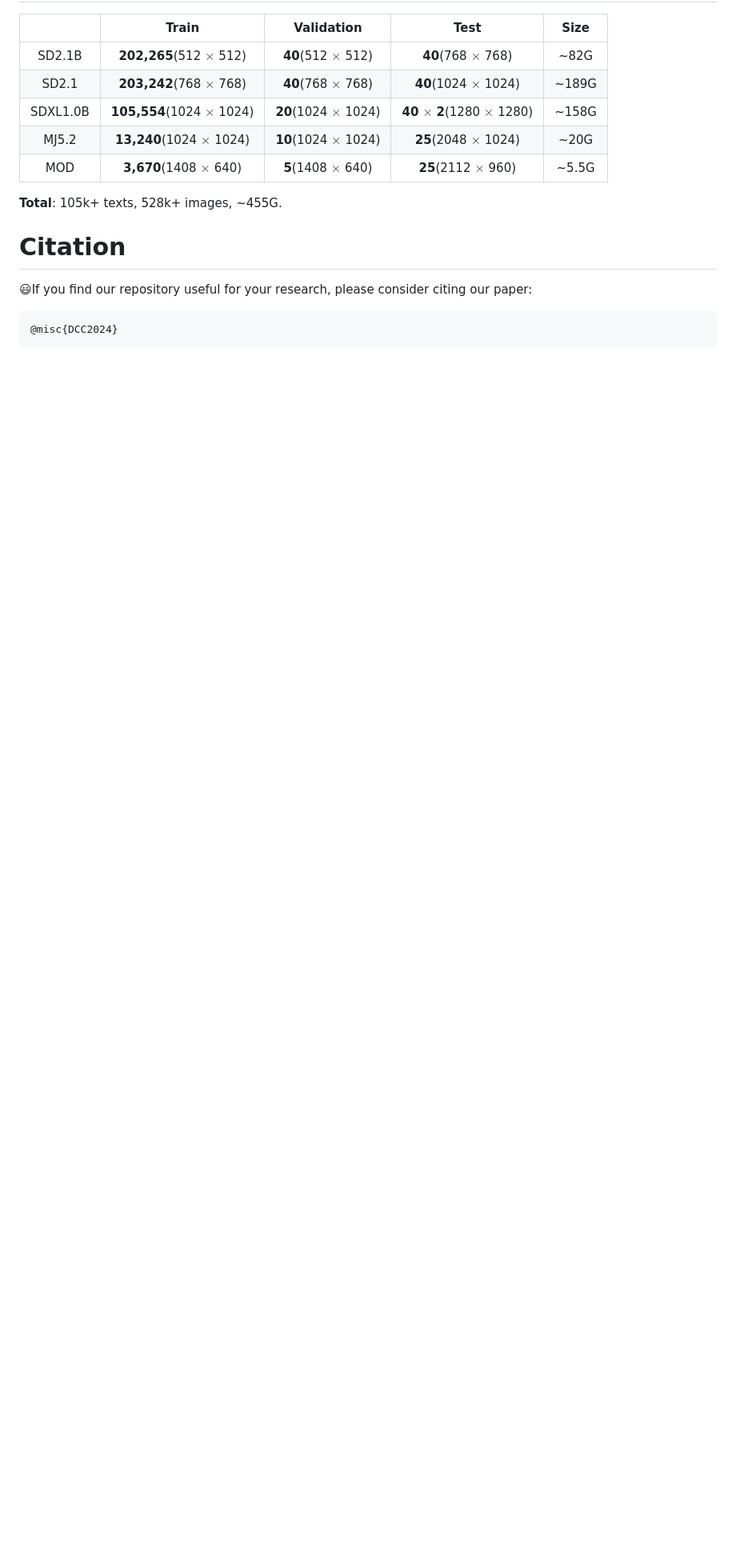
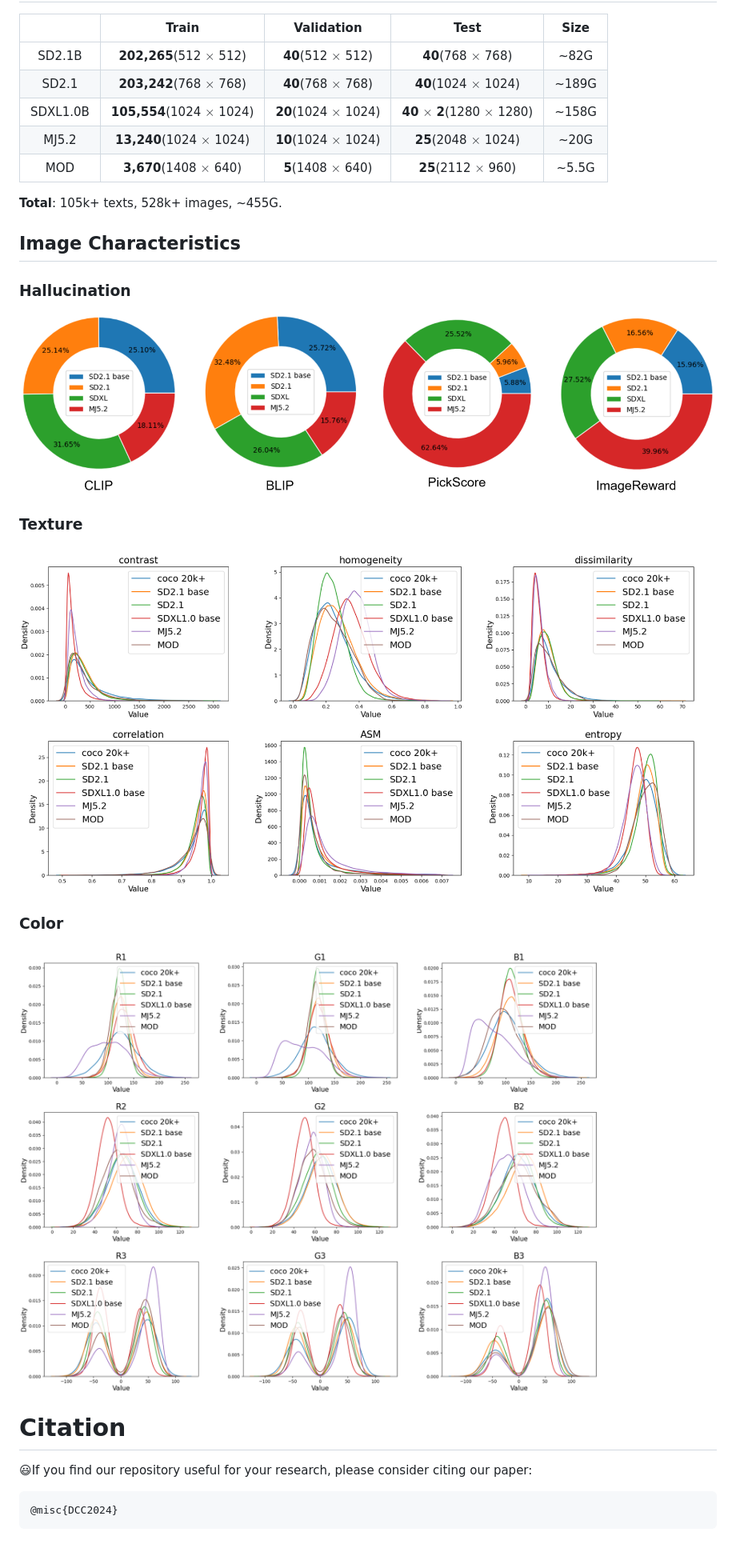
Before and after one commit to Duanener/PKU-AIGI-500K, a Markdown page: README.md, the part around the change printed below. Shown: that part at 80% size. GitHub-like rendering; pictures changed too: assets/color.png (added), assets/quality.png (added), assets/texture.png (added); blank space fills up the shorter version.

```diff
--- a/README.md
+++ b/README.md
@@ -27,7 +27,13 @@
 
 <!-- ![pipeline](./assets/pipeline.png) -->
 
-
+## Image Characteristics
+### Hallucination
+![quality](./assets/quality.png)
+### Texture
+![texture](./assets/texture.png)
+### Color
+![color](./assets/color.png)
 
 # Citation
 :smiley:If you find our repository useful for your research, please consider citing our paper:
```
Also changed, not shown: other parts of README.md (+1 -1 lines).
